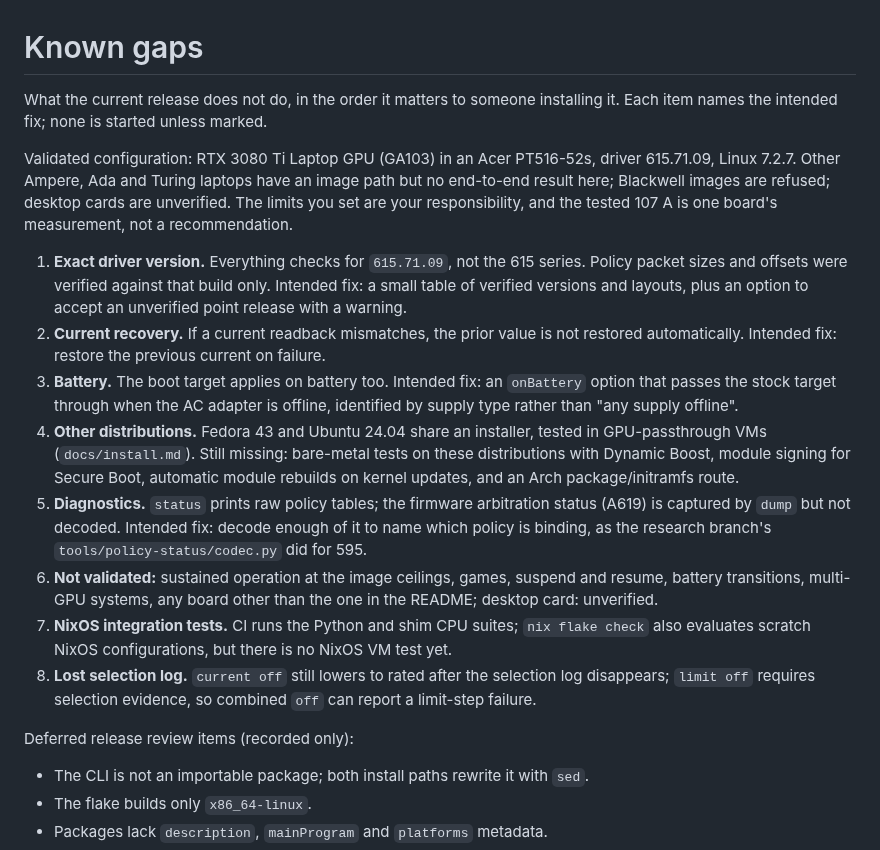
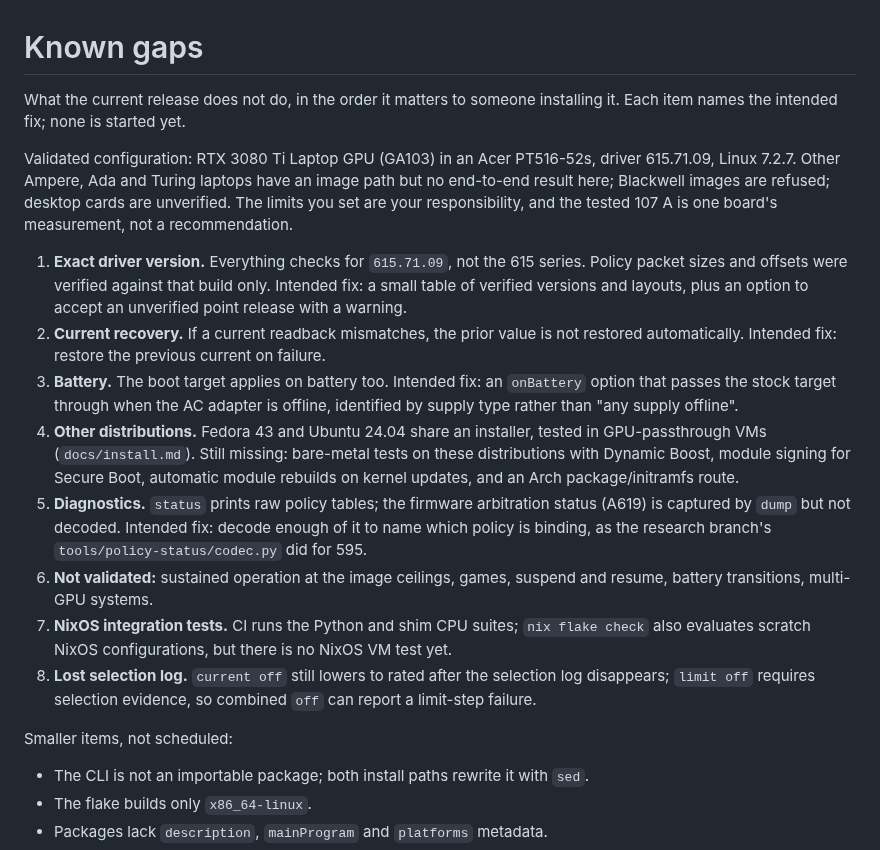
Before and after one commit to Nickdom1/gpu-power-policy, a Markdown page: docs/known-gaps.md, the part around the change. Rendered like a GitHub page.

```diff
--- a/docs/known-gaps.md
+++ b/docs/known-gaps.md
@@ -1,38 +1,19 @@
 # Known gaps
 
-What the current release does not do, in the order it matters to someone installing it.
-Each item names the intended fix; none is started unless marked.
+What the current release does not do, in the order it matters to someone installing it. Each item names the intended fix; none is started yet.
 
-Validated configuration: RTX 3080 Ti Laptop GPU (GA103) in an Acer PT516-52s, driver
-615.71.09, Linux 7.2.7. Other Ampere, Ada and Turing laptops have an image path but no
-end-to-end result here; Blackwell images are refused; desktop cards are unverified. The
-limits you set are your responsibility, and the tested 107 A is one board's measurement,
-not a recommendation.
+Validated configuration: RTX 3080 Ti Laptop GPU (GA103) in an Acer PT516-52s, driver 615.71.09, Linux 7.2.7. Other Ampere, Ada and Turing laptops have an image path but no end-to-end result here; Blackwell images are refused; desktop cards are unverified. The limits you set are your responsibility, and the tested 107 A is one board's measurement, not a recommendation.
 
-1. **Exact driver version.** Everything checks for `615.71.09`, not the 615 series. Policy
-   packet sizes and offsets were verified against that build only. Intended fix: a small table
-   of verified versions and layouts, plus an option to accept an unverified point release with
-   a warning.
-2. **Current recovery.** If a current readback mismatches, the prior value is not restored
-   automatically. Intended fix: restore the previous current on failure.
-3. **Battery.** The boot target applies on battery too. Intended fix: an `onBattery` option
-   that passes the stock target through when the AC adapter is offline, identified by supply
-   type rather than "any supply offline".
-4. **Other distributions.** Fedora 43 and Ubuntu 24.04 share an installer, tested in
-   GPU-passthrough VMs (`docs/install.md`). Still missing: bare-metal tests on these
-   distributions with Dynamic Boost, module signing for Secure Boot, automatic module
-   rebuilds on kernel updates, and an Arch package/initramfs route.
-5. **Diagnostics.** `status` prints raw policy tables; the firmware arbitration status (A619)
-   is captured by `dump` but not decoded. Intended fix: decode enough of it to name which
-   policy is binding, as the research branch's `tools/policy-status/codec.py` did for 595.
-6. **Not validated:** sustained operation at the image ceilings, games, suspend and resume,
-   battery transitions, multi-GPU systems, any board other than the one in the README;
-   desktop card: unverified.
-7. **NixOS integration tests.** CI runs the Python and shim CPU suites; `nix flake check` also
-   evaluates scratch NixOS configurations, but there is no NixOS VM test yet.
+1. **Exact driver version.** Everything checks for `615.71.09`, not the 615 series. Policy packet sizes and offsets were verified against that build only. Intended fix: a small table of verified versions and layouts, plus an option to accept an unverified point release with a warning.
+2. **Current recovery.** If a current readback mismatches, the prior value is not restored automatically. Intended fix: restore the previous current on failure.
+3. **Battery.** The boot target applies on battery too. Intended fix: an `onBattery` option that passes the stock target through when the AC adapter is offline, identified by supply type rather than "any supply offline".
+4. **Other distributions.** Fedora 43 and Ubuntu 24.04 share an installer, tested in GPU-passthrough VMs (`docs/install.md`). Still missing: bare-metal tests on these distributions with Dynamic Boost, module signing for Secure Boot, automatic module rebuilds on kernel updates, and an Arch package/initramfs route.
+5. **Diagnostics.** `status` prints raw policy tables; the firmware arbitration status (A619) is captured by `dump` but not decoded. Intended fix: decode enough of it to name which policy is binding, as the research branch's `tools/policy-status/codec.py` did for 595.
+6. **Not validated:** sustained operation at the image ceilings, games, suspend and resume, battery transitions, multi-GPU systems.
+7. **NixOS integration tests.** CI runs the Python and shim CPU suites; `nix flake check` also evaluates scratch NixOS configurations, but there is no NixOS VM test yet.
 8. **Lost selection log.** `current off` still lowers to rated after the selection log disappears; `limit off` requires selection evidence, so combined `off` can report a limit-step failure.
 
-Deferred release review items (recorded only):
+Smaller items, not scheduled:
 
 - The CLI is not an importable package; both install paths rewrite it with `sed`.
 - The flake builds only `x86_64-linux`.
```
Also changed, not shown: README.md (+28 -56 lines), docs/install.md (+18 -92 lines), docs/images/furmark-before-after.png (added), docs/images/social-preview.png (added).
